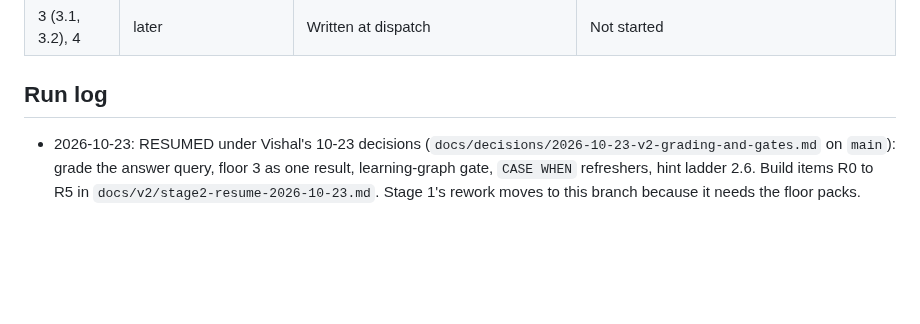
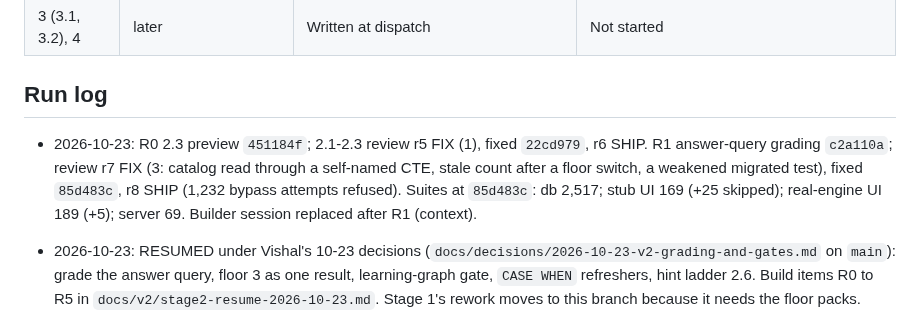
Before and after one commit to Business-Analytics-at-Gies/badm554-taxi-crawler, a Markdown page: docs/v2/crew-runbook.md, the part around the change. Drawn GitHub-style; blank space fills up the shorter version.

```diff
--- a/docs/v2/crew-runbook.md
+++ b/docs/v2/crew-runbook.md
@@ -46,6 +46,7 @@ Model casting: Codex at high reasoning effort for building and for reviews.
 
 ## Run log
 
+- 2026-10-23: R0 2.3 preview `451184f`; 2.1-2.3 review r5 FIX (1), fixed `22cd979`, r6 SHIP. R1 answer-query grading `c2a110a`; review r7 FIX (3: catalog read through a self-named CTE, stale count after a floor switch, a weakened migrated test), fixed `85d483c`, r8 SHIP (1,232 bypass attempts refused). Suites at `85d483c`: db 2,517; stub UI 169 (+25 skipped); real-engine UI 189 (+5); server 69. Builder session replaced after R1 (context).
 - 2026-10-23: RESUMED under Vishal's 10-23 decisions (`docs/decisions/2026-10-23-v2-grading-and-gates.md` on `main`): grade the answer query, floor 3 as one result, learning-graph gate, `CASE WHEN` refreshers, hint ladder 2.6. Build items R0 to R5 in `docs/v2/stage2-resume-2026-10-23.md`. Stage 1's rework moves to this branch because it needs the floor packs.
 - 2026-10-19: PAUSED after 2.2 (`4beb734`, not pushed); 2.3 Preview half-built and uncommitted in this tree. Reason: MSBAi learner feedback (`feedback-2026-10-19-floor1-entry.md`) plus a learning-graph audit showed the floors assume concepts the course does not teach: `CREATE TABLE AS` (C053, screencast note only), `QUALIFY` (C035, untaught), `CASE WHEN` (not in the graph). Vishal: "I don't think we can build the game on saved tables assumption when we don't teach that concept." Waiting on Vishal: (1) grade the answer query instead of a saved table; (2) `CASE WHEN`: teach in the game, textbook issue, or both; (3) a learning-graph gate test per pack; (4) the hint ladder (item C). Feedback item A and the learner reply draft assume saved tables and must be rewritten. Inbox notes to online and inperson: badm554 `70bf97fd`.
 - 2026-10-19: stage 2 items 3.3 (#32) and 2.0 (floor packs) reviewed: FIX (4), FIX (3, one class: value representation, fixed with one shared comparison rule and a generated matrix), FIX (1, timestamp text, now parsed by DuckDB), SHIP at `8ecd8b2`. Floor 3 gained an unchanged-values rule (Claude). Reviews in `docs/v2/stage2-review-r1.md` to `-r4.md`. Items 2.1 to 2.5 go to a fresh crew-codex-v2 session.
```
Also changed, not shown: docs/v2/stage2-review-r8.md (added, +26 -0 lines).
